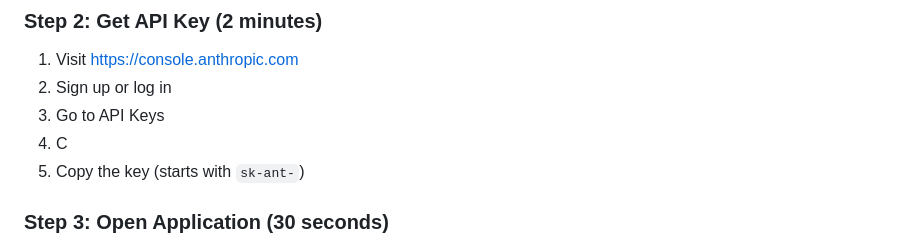
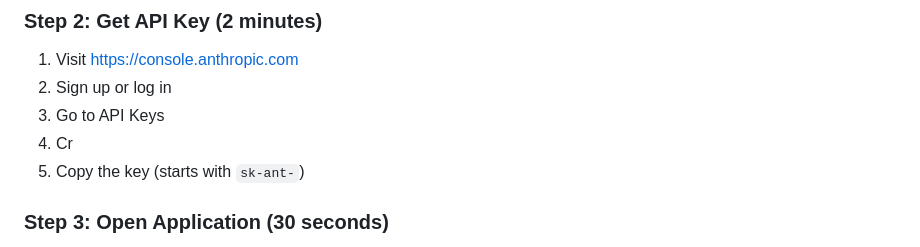
Before and after one commit to BOT9315/Temp, a Markdown page: QUICK_START.md, the part around the change. GitHub-like rendering.

```diff
--- a/QUICK_START.md
+++ b/QUICK_START.md
@@ -12,7 +12,7 @@ Get up and running in 5 minutes. Detailed guides are available in README.md, ADV
 1. Visit https://console.anthropic.com
 2. Sign up or log in
 3. Go to API Keys
-4. C
+4. Cr
 5. Copy the key (starts with `sk-ant-`)
 
 ### Step 3: Open Application (30 seconds)
```
